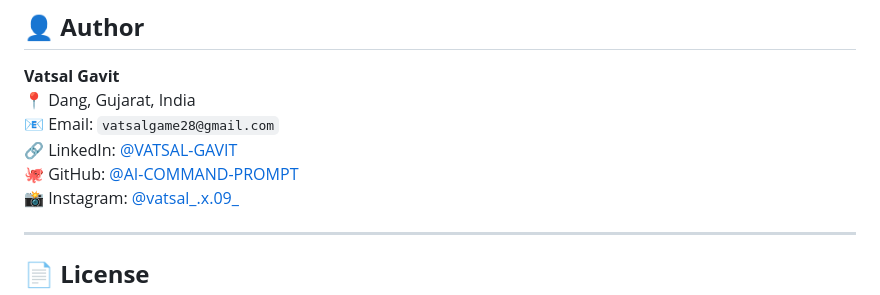
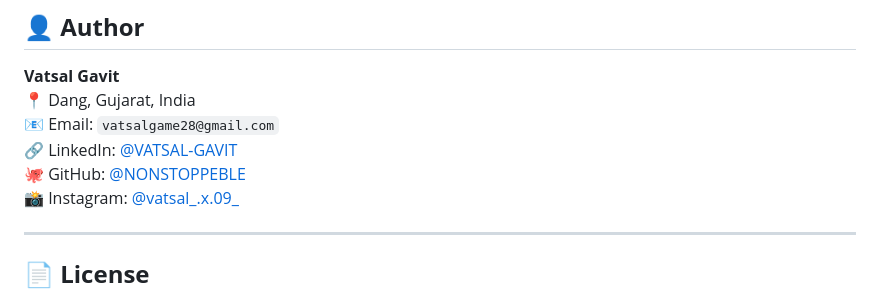
Before and after one commit to NONSTOPPEBLE/AI-COMMAND-PROMPT, a Markdown page: README.md, the part around the change. Rendered like a GitHub page.

```diff
--- a/README.md
+++ b/README.md
@@ -161,7 +161,7 @@ Try the live demo at:
 📍 Dang, Gujarat, India
 📧 Email: `vatsalgame28@gmail.com`
 🔗 LinkedIn: [@VATSAL-GAVIT](https://linkedin.com/in/vatsal-gavit-787608274)
-🐙 GitHub: [@AI-COMMAND-PROMPT](https://github.com/NONSTOPPEBLE/AI-COMMAND-PROMPT)
+🐙 GitHub: [@NONSTOPPEBLE](https://github.com/NONSTOPPEBLE)
 📸 Instagram: [@vatsal_.x.09_](https://www.instagram.com/vatsal_.x.09_/)
 
 ---
```
